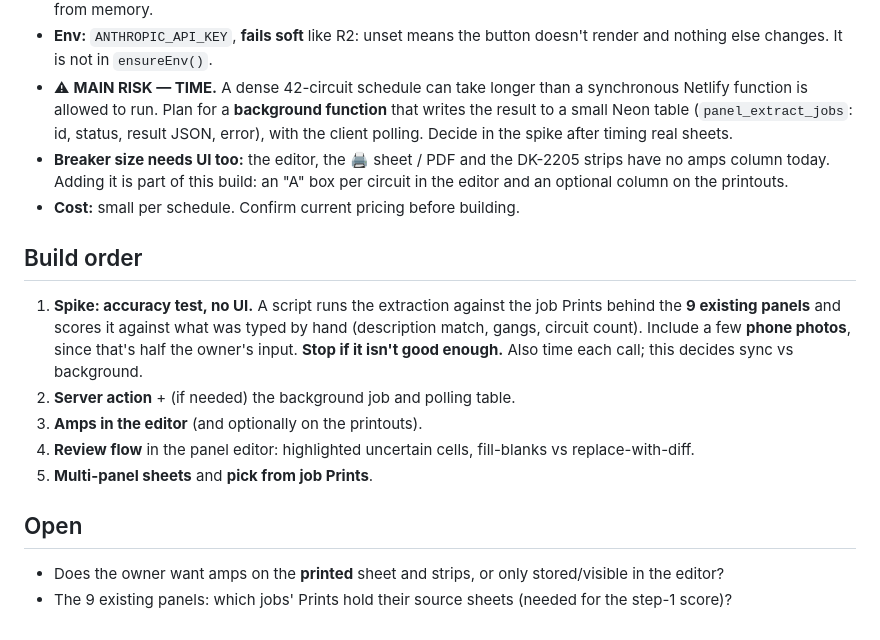
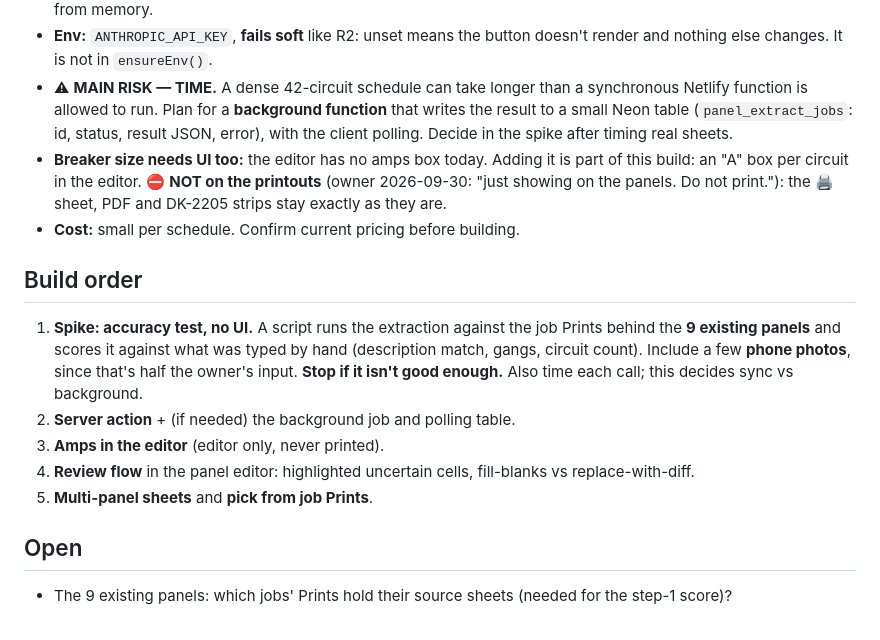
Before and after one commit to ricknee/nee-field-app, a Markdown page: docs/PLAN-panel-ai-import.md, the part around the change. GitHub-like rendering.

Commit message:
docs(panels): breaker size shows in the panel editor only, never printed
Owner: "just showing on the panels. Do not print." The sheet, PDF and
DK-2205 strips stay as they are.

Co-Authored-By: Claude Opus 5.5 (1M context) <noreply@anthropic.com>
Claude-Session: https://claude.ai/code/session_01A4Vn7g7biBhk393GH6aY2r

```diff
--- a/docs/PLAN-panel-ai-import.md
+++ b/docs/PLAN-panel-ai-import.md
@@ -52,9 +52,9 @@ for that panel."
   is allowed to run. Plan for a **background function** that writes the result to a small Neon table
   (`panel_extract_jobs`: id, status, result JSON, error), with the client polling. Decide in the spike
   after timing real sheets.
-- **Breaker size needs UI too:** the editor, the 🖨 sheet / PDF and the DK-2205 strips have no amps
-  column today. Adding it is part of this build: an "A" box per circuit in the editor and an optional
-  column on the printouts.
+- **Breaker size needs UI too:** the editor has no amps box today. Adding it is part of this build: an
+  "A" box per circuit in the editor. ⛔ **NOT on the printouts** (owner 2026-09-30: "just showing on the
+  panels. Do not print."): the 🖨 sheet, PDF and DK-2205 strips stay exactly as they are.
 - **Cost:** small per schedule. Confirm current pricing before building.
 
 ## Build order
@@ -64,11 +64,10 @@ for that panel."
    count). Include a few **phone photos**, since that's half the owner's input. **Stop if it isn't good
    enough.** Also time each call; this decides sync vs background.
 2. **Server action** + (if needed) the background job and polling table.
-3. **Amps in the editor** (and optionally on the printouts).
+3. **Amps in the editor** (editor only, never printed).
 4. **Review flow** in the panel editor: highlighted uncertain cells, fill-blanks vs replace-with-diff.
 5. **Multi-panel sheets** and **pick from job Prints**.
 
 ## Open
 
-- Does the owner want amps on the **printed** sheet and strips, or only stored/visible in the editor?
 - The 9 existing panels: which jobs' Prints hold their source sheets (needed for the step-1 score)?
```
